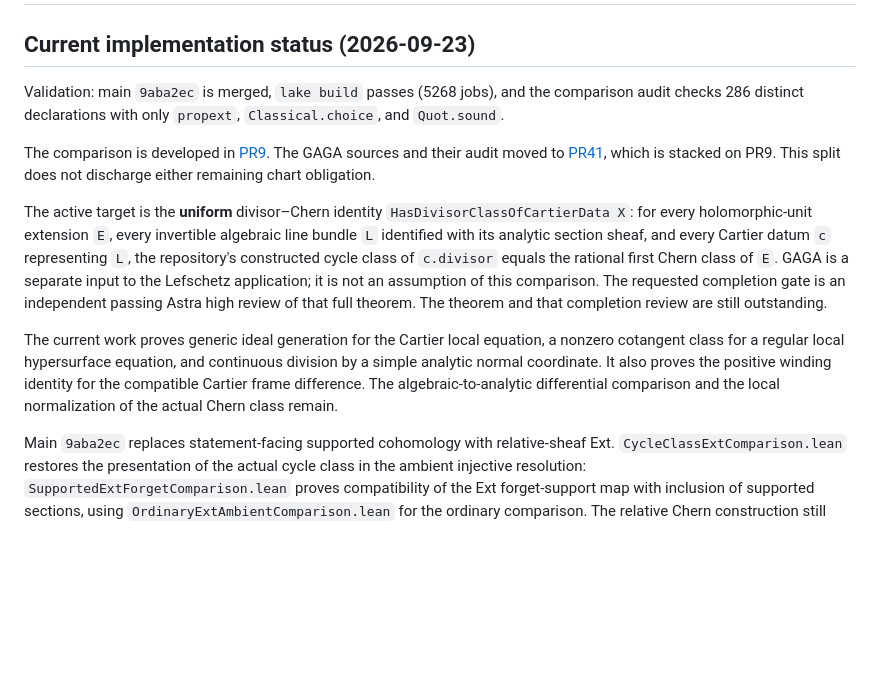
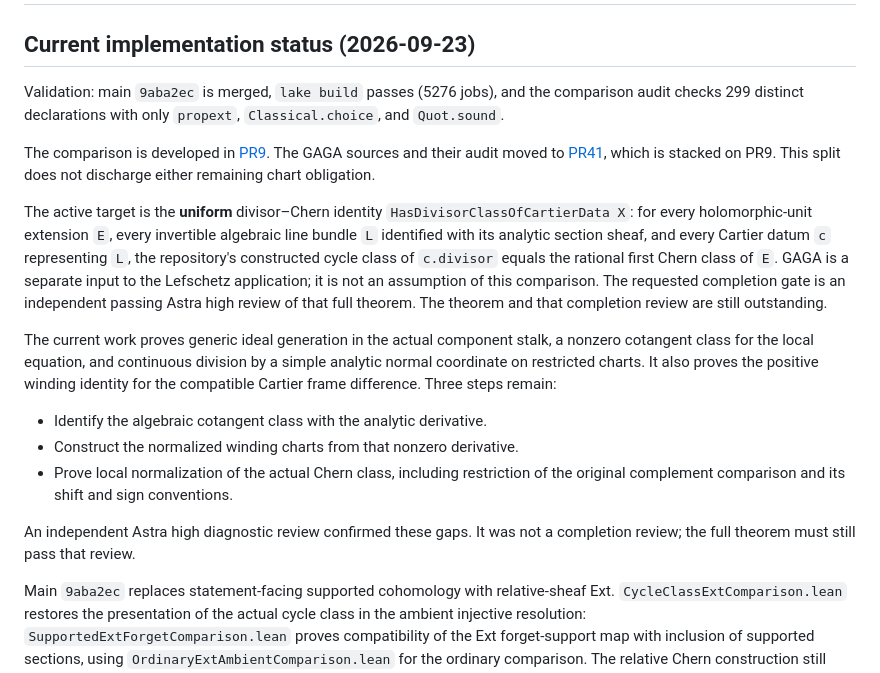
Before and after one commit to Paul-Lez/HodgeConjecture, a Markdown page: docs/DIVISOR_HANDOFF.md, the part around the change. GitHub-like rendering; blank space fills up the shorter version.

Commit message:
Record the remaining analytic and local normalization proof gaps.

```diff
--- a/docs/DIVISOR_HANDOFF.md
+++ b/docs/DIVISOR_HANDOFF.md
@@ -2,8 +2,8 @@
 
 ## Current implementation status (2026-09-23)
 
-Validation: main `9aba2ec` is merged, `lake build` passes (5268 jobs),
-and the comparison audit checks 286 distinct declarations with only `propext`,
+Validation: main `9aba2ec` is merged, `lake build` passes (5276 jobs),
+and the comparison audit checks 299 distinct declarations with only `propext`,
 `Classical.choice`, and `Quot.sound`.
 
 The comparison is developed in [PR9](https://github.com/Paul-Lez/HodgeConjecture/pull/9).
@@ -19,11 +19,18 @@ input to the Lefschetz application; it is not an assumption of this comparison.
 The requested completion gate is an independent passing Astra high review of that
 full theorem. The theorem and that completion review are still outstanding.
 
-The current work proves generic ideal generation for the Cartier local equation,
-a nonzero cotangent class for a regular local hypersurface equation, and continuous
-division by a simple analytic normal coordinate. It also proves the positive winding
-identity for the compatible Cartier frame difference. The algebraic-to-analytic
-differential comparison and the local normalization of the actual Chern class remain.
+The current work proves generic ideal generation in the actual component stalk,
+a nonzero cotangent class for the local equation, and continuous division by a simple
+analytic normal coordinate on restricted charts. It also proves the positive winding
+identity for the compatible Cartier frame difference. Three steps remain:
+
+- Identify the algebraic cotangent class with the analytic derivative.
+- Construct the normalized winding charts from that nonzero derivative.
+- Prove local normalization of the actual Chern class, including restriction of the
+  original complement comparison and its shift and sign conventions.
+
+An independent Astra high diagnostic review confirmed these gaps. It was not a
+completion review; the full theorem must still pass that review.
 
 Main `9aba2ec` replaces statement-facing supported cohomology with relative-sheaf
 Ext. `CycleClassExtComparison.lean` restores the presentation of the actual cycle
```
